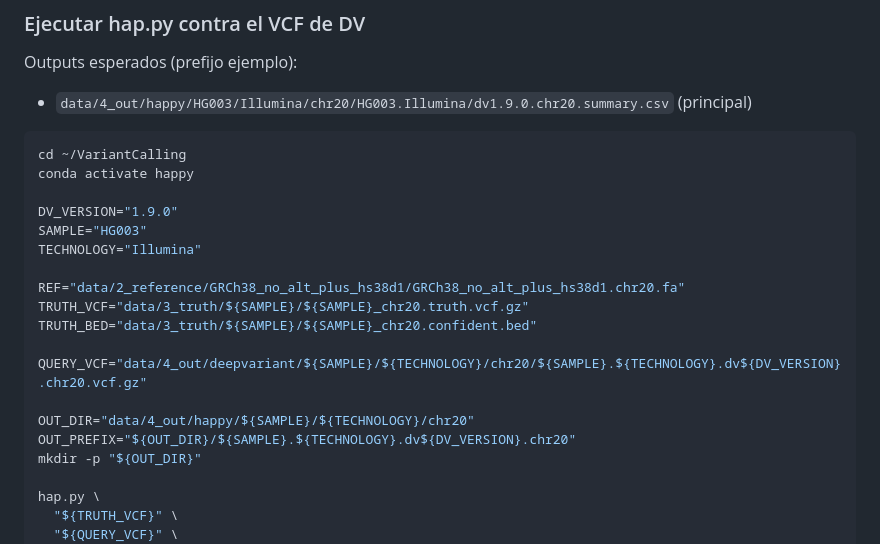
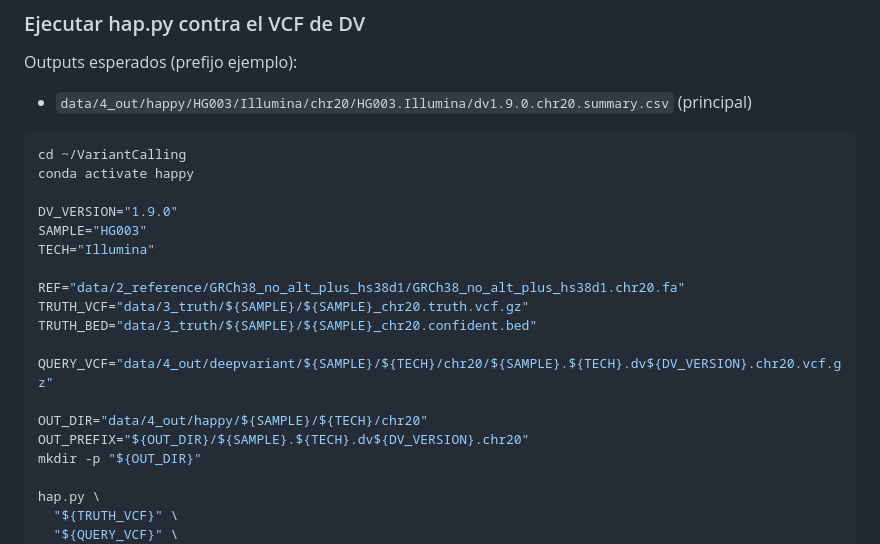
Before and after one commit to Lmmp-02/VariantCalling, a Markdown page: data/5_scripts/README.md, the part around the change. Drawn GitHub-style.

Commit message:
Minor format adjustments

```diff
--- a/data/5_scripts/README.md
+++ b/data/5_scripts/README.md
@@ -178,16 +178,16 @@ conda activate happy
 
 DV_VERSION="1.9.0"
 SAMPLE="HG003"
-TECHNOLOGY="Illumina"
+TECH="Illumina"
 
 REF="data/2_reference/GRCh38_no_alt_plus_hs38d1/GRCh38_no_alt_plus_hs38d1.chr20.fa"
 TRUTH_VCF="data/3_truth/${SAMPLE}/${SAMPLE}_chr20.truth.vcf.gz"
 TRUTH_BED="data/3_truth/${SAMPLE}/${SAMPLE}_chr20.confident.bed"
 
-QUERY_VCF="data/4_out/deepvariant/${SAMPLE}/${TECHNOLOGY}/chr20/${SAMPLE}.${TECHNOLOGY}.dv${DV_VERSION}.chr20.vcf.gz"
+QUERY_VCF="data/4_out/deepvariant/${SAMPLE}/${TECH}/chr20/${SAMPLE}.${TECH}.dv${DV_VERSION}.chr20.vcf.gz"
 
-OUT_DIR="data/4_out/happy/${SAMPLE}/${TECHNOLOGY}/chr20"
-OUT_PREFIX="${OUT_DIR}/${SAMPLE}.${TECHNOLOGY}.dv${DV_VERSION}.chr20"
+OUT_DIR="data/4_out/happy/${SAMPLE}/${TECH}/chr20"
+OUT_PREFIX="${OUT_DIR}/${SAMPLE}.${TECH}.dv${DV_VERSION}.chr20"
 mkdir -p "${OUT_DIR}"
 
 hap.py \
```
